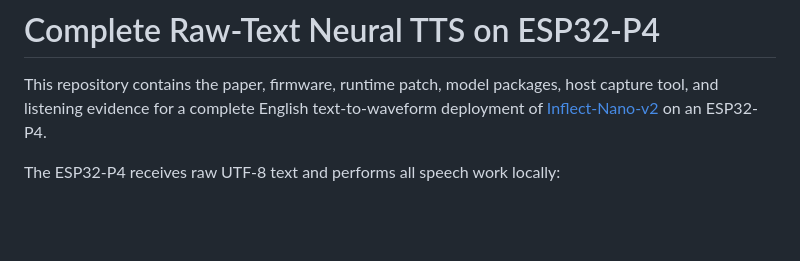
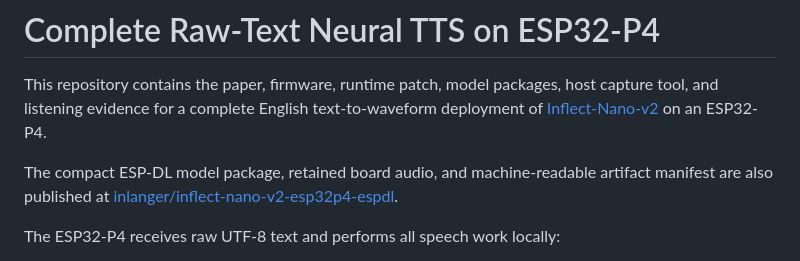
Before and after one commit to inlanger/esp32-p4-inflect-tts, a Markdown page: README.md, the part around the change. Drawn GitHub-style; blank space fills up the shorter version.

Commit message:
docs: link Hugging Face model package

```diff
--- a/README.md
+++ b/README.md
@@ -5,6 +5,10 @@ host capture tool, and listening evidence for a complete English
 text-to-waveform deployment of
 [Inflect-Nano-v2](https://huggingface.co/owensong/Inflect-Nano-v2) on an
 ESP32-P4.
+
+The compact ESP-DL model package, retained board audio, and machine-readable
+artifact manifest are also published at
+[inlanger/inflect-nano-v2-esp32p4-espdl](https://huggingface.co/inlanger/inflect-nano-v2-esp32p4-espdl).
 
 The ESP32-P4 receives raw UTF-8 text and performs all speech work locally:
 
```
